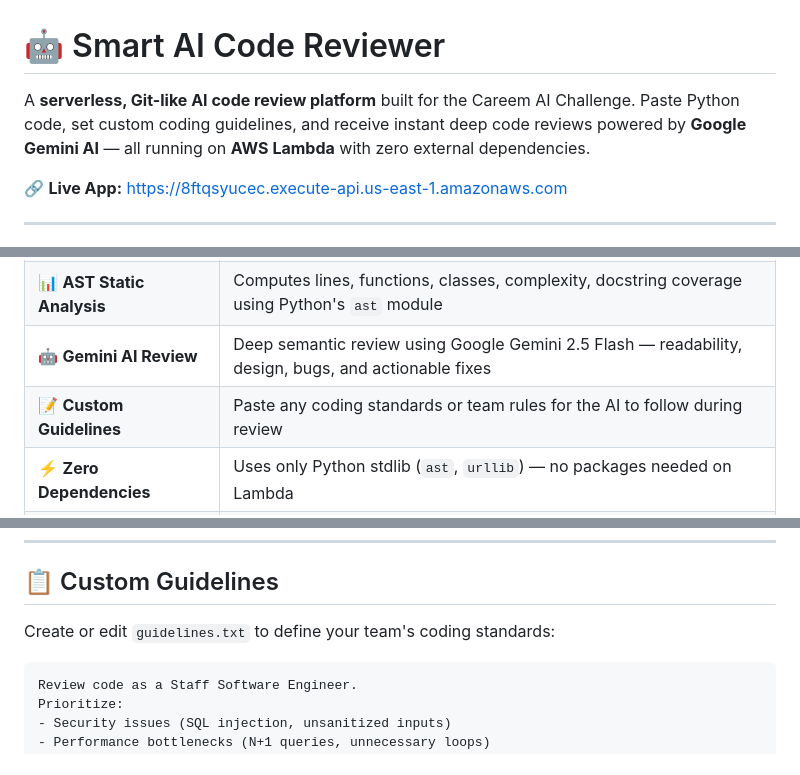
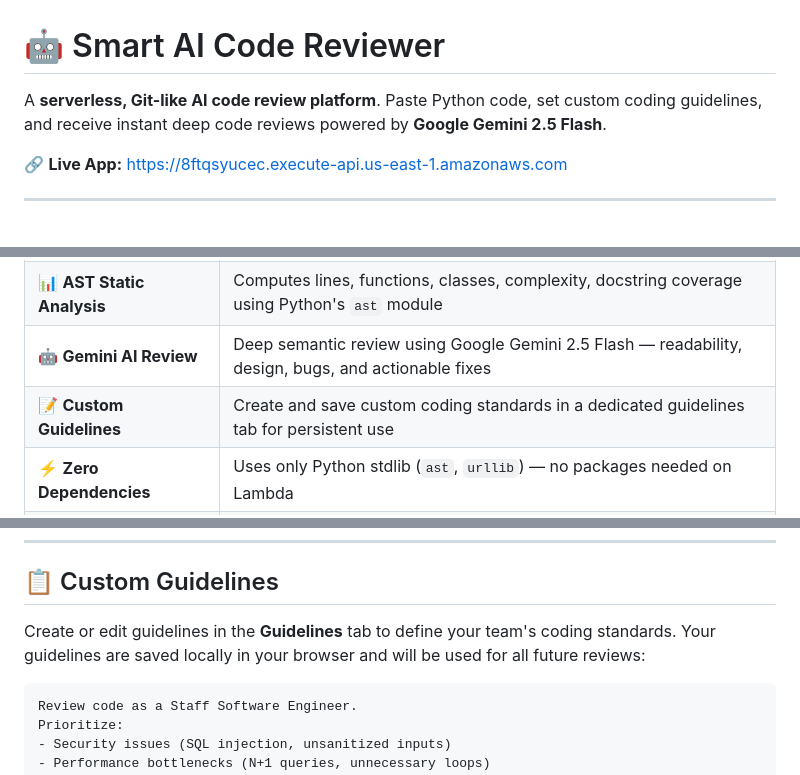
Before and after one commit to ashisht1/smart-ai-code-reviewer, a Markdown page: README.md, 3 parts joined by grey strips. Rendered like a GitHub page.

Commit message:
Remove Careem references and update description

````diff
--- a/README.md
+++ b/README.md
@@ -1,6 +1,6 @@
 # 🤖 Smart AI Code Reviewer
 
-A **serverless, Git-like AI code review platform** built for the Careem AI Challenge. Paste Python code, set custom coding guidelines, and receive instant deep code reviews powered by **Google Gemini AI** — all running on **AWS Lambda** with zero external dependencies.
+A **serverless, Git-like AI code review platform**. Paste Python code, set custom coding guidelines, and receive instant deep code reviews powered by **Google Gemini 2.5 Flash**.
 
 🔗 **Live App:** [https://8ftqsyucec.execute-api.us-east-1.amazonaws.com](https://8ftqsyucec.execute-api.us-east-1.amazonaws.com)
 
@@ -13,7 +13,7 @@ A **serverless, Git-like AI code review platform** built for the Careem AI Chall
 | 🌐 **Serverless Web UI** | Git-like dark-themed interface served directly from AWS Lambda |
 | 📊 **AST Static Analysis** | Computes lines, functions, classes, complexity, docstring coverage using Python's `ast` module |
 | 🤖 **Gemini AI Review** | Deep semantic review using Google Gemini 2.5 Flash — readability, design, bugs, and actionable fixes |
-| 📝 **Custom Guidelines** | Paste any coding standards or team rules for the AI to follow during review |
+| 📝 **Custom Guidelines** | Create and save custom coding standards in a dedicated guidelines tab for persistent use |
 | ⚡ **Zero Dependencies** | Uses only Python stdlib (`ast`, `urllib`) — no packages needed on Lambda |
 | 🚀 **One-Command Deploy** | `deploy_to_aws.py` automates IAM, Lambda, and API Gateway setup end-to-end |
 
@@ -96,7 +96,7 @@ The script will:
 
 ## 📋 Custom Guidelines
 
-Create or edit `guidelines.txt` to define your team's coding standards:
+Create or edit guidelines in the **Guidelines** tab to define your team's coding standards. Your guidelines are saved locally in your browser and will be used for all future reviews:
 
 ```
 Review code as a Staff Software Engineer.
````
Also changed, not shown: other parts of README.md (+1 -1 lines).
